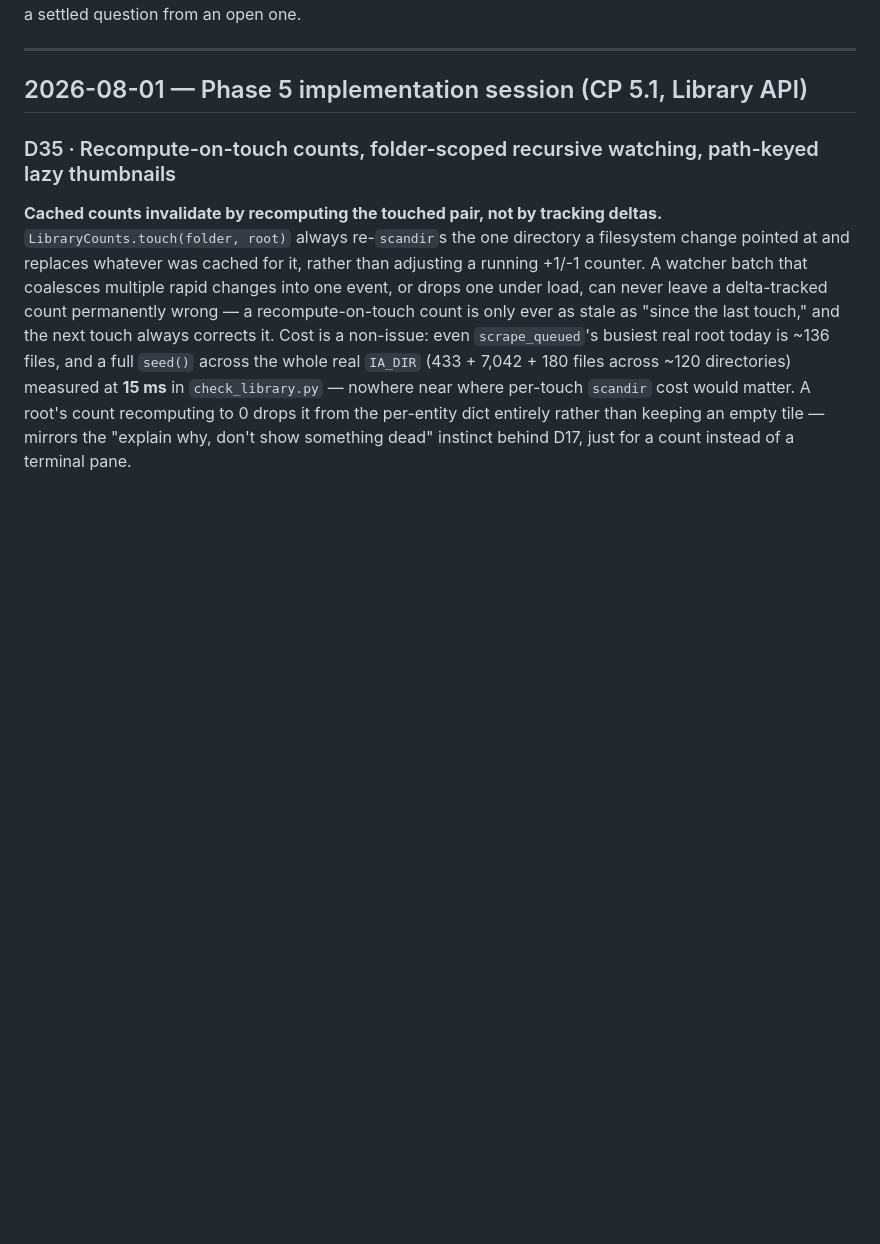
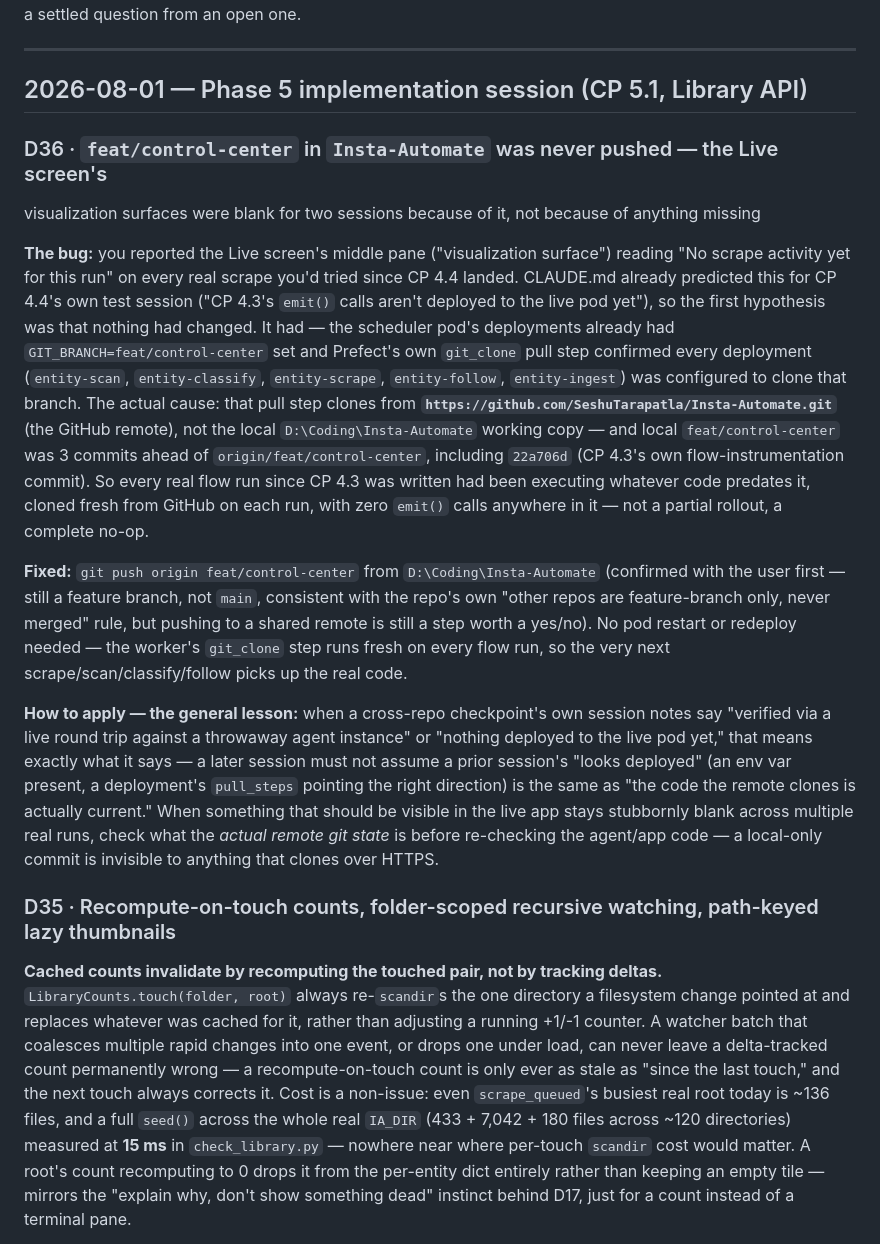
Before and after one commit to SeshuTarapatla/Insta-Automate-Control-Center, a Markdown page: docs/DECISIONS.md, the part around the change. Drawn GitHub-style; blank space fills up the shorter version.

Commit message:
docs: record D36 — feat/control-center was never pushed, blanking the Live screen
Insta-Automate's feat/control-center was 3 commits ahead of origin
(including CP 4.3's own instrumentation commit), and Prefect's worker
clones from the GitHub remote, not local disk — so every real flow
run since CP 4.3 executed pre-instrumentation code with no emit()
calls at all. Pushed the branch; no pod restart needed.

```diff
--- a/docs/DECISIONS.md
+++ b/docs/DECISIONS.md
@@ -6,6 +6,38 @@ session can tell a settled question from an open one.
 ---
 
 ## 2026-08-01 — Phase 5 implementation session (CP 5.1, Library API)
+
+### D36 · `feat/control-center` in `Insta-Automate` was never pushed — the Live screen's
+visualization surfaces were blank for two sessions because of it, not because of anything missing
+
+**The bug:** you reported the Live screen's middle pane ("visualization surface") reading "No scrape
+activity yet for this run" on every real scrape you'd tried since CP 4.4 landed. CLAUDE.md already
+predicted this for CP 4.4's own test session ("CP 4.3's `emit()` calls aren't deployed to the live
+pod yet"), so the first hypothesis was that nothing had changed. It had — the scheduler pod's
+deployments already had `GIT_BRANCH=feat/control-center` set and Prefect's own `git_clone` pull step
+confirmed every deployment (`entity-scan`, `entity-classify`, `entity-scrape`, `entity-follow`,
+`entity-ingest`) was configured to clone that branch. The actual cause: that pull step clones from
+**`https://github.com/SeshuTarapatla/Insta-Automate.git`** (the GitHub remote), not the local
+`D:\Coding\Insta-Automate` working copy — and local `feat/control-center` was 3 commits ahead of
+`origin/feat/control-center`, including `22a706d` (CP 4.3's own flow-instrumentation commit). So
+every real flow run since CP 4.3 was written had been executing whatever code predates it, cloned
+fresh from GitHub on each run, with zero `emit()` calls anywhere in it — not a partial rollout, a
+complete no-op.
+
+**Fixed:** `git push origin feat/control-center` from `D:\Coding\Insta-Automate` (confirmed with the
+user first — still a feature branch, not `main`, consistent with the repo's own "other repos are
+feature-branch only, never merged" rule, but pushing to a shared remote is still a step worth a
+yes/no). No pod restart or redeploy needed — the worker's `git_clone` step runs fresh on every flow
+run, so the very next scrape/scan/classify/follow picks up the real code.
+
+**How to apply — the general lesson:** when a cross-repo checkpoint's own session notes say
+"verified via a live round trip against a throwaway agent instance" or "nothing deployed to the live
+pod yet," that means exactly what it says — a later session must not assume a prior session's
+"looks deployed" (an env var present, a deployment's `pull_steps` pointing the right direction) is
+the same as "the code the remote clones is actually current." When something that should be visible
+in the live app stays stubbornly blank across multiple real runs, check what the *actual remote git
+state* is before re-checking the agent/app code — a local-only commit is invisible to anything that
+clones over HTTPS.
 
 ### D35 · Recompute-on-touch counts, folder-scoped recursive watching, path-keyed lazy thumbnails
 
```
Also changed, not shown: CLAUDE.md (+8 -0 lines).
